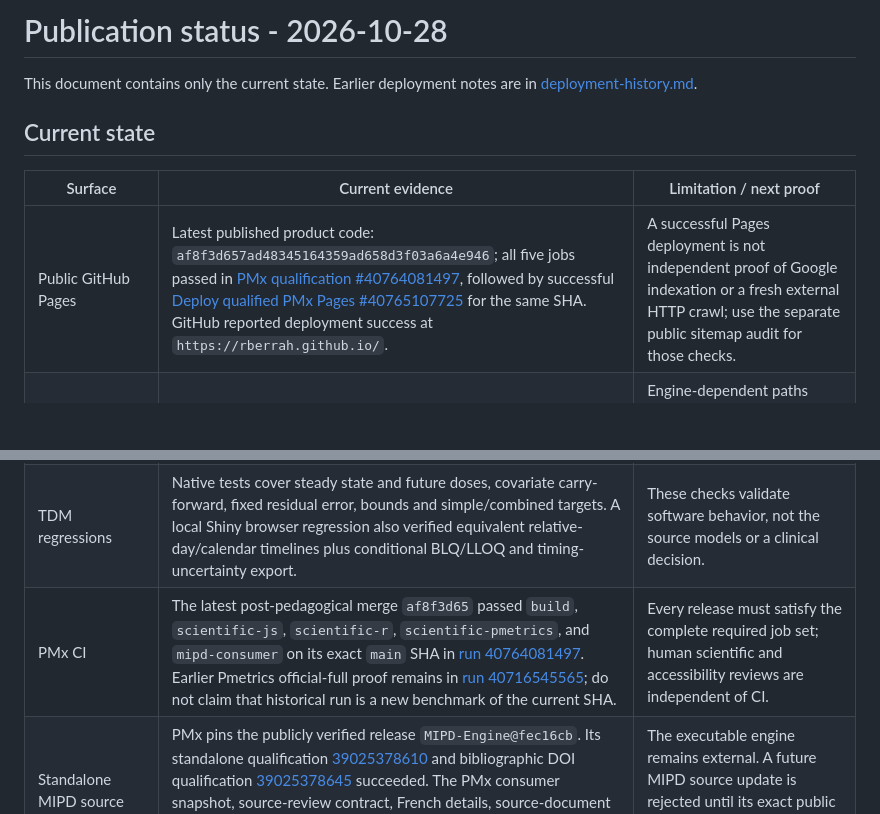
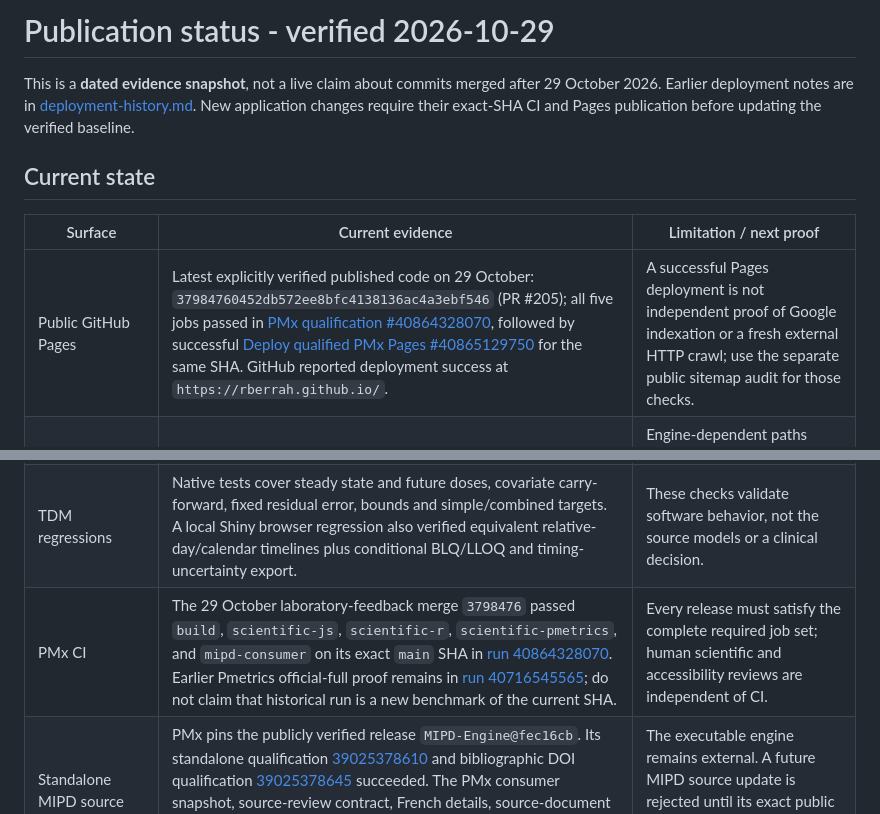
Before and after one commit to rberrah/rberrah.github.io, a Markdown page: docs/deployment-status.md, 2 parts joined by grey strips. GitHub-like rendering; blank space fills up the shorter version.

Commit message:
docs: distinguish verified Pages baseline from subsequent proposed fixes

```diff
--- a/docs/deployment-status.md
+++ b/docs/deployment-status.md
@@ -1,17 +1,19 @@
-# Publication status - 2026-10-28
+# Publication status - verified 2026-10-29
 
-This document contains only the current state. Earlier deployment notes are in
-[deployment-history.md](deployment-history.md).
+This is a **dated evidence snapshot**, not a live claim about commits merged
+after 29 October 2026. Earlier deployment notes are in
+[deployment-history.md](deployment-history.md). New application changes require
+their exact-SHA CI and Pages publication before updating the verified baseline.
 
 ## Current state
 
 | Surface | Current evidence | Limitation / next proof |
 | --- | --- | --- |
-| Public GitHub Pages | Latest published product code: `af8f3d657ad48345164359ad658d3f03a6a4e946`; all five jobs passed in [PMx qualification #40764081497](https://github.com/rberrah/rberrah.github.io/actions/runs/40764081497), followed by successful [Deploy qualified PMx Pages #40765107725](https://github.com/rberrah/rberrah.github.io/actions/runs/40765107725) for the same SHA. GitHub reported deployment success at `https://rberrah.github.io/`. | A successful Pages deployment is not independent proof of Google indexation or a fresh external HTTP crawl; use the separate public sitemap audit for those checks. |
+| Public GitHub Pages | Latest explicitly verified published code on 29 October: `37984760452db572ee8bfc4138136ac4a3ebf546` (PR #205); all five jobs passed in [PMx qualification #40864328070](https://github.com/rberrah/rberrah.github.io/actions/runs/40864328070), followed by successful [Deploy qualified PMx Pages #40865129750](https://github.com/rberrah/rberrah.github.io/actions/runs/40865129750) for the same SHA. GitHub reported deployment success at `https://rberrah.github.io/`. | A successful Pages deployment is not independent proof of Google indexation or a fresh external HTTP crawl; use the separate public sitemap audit for those checks. |
 | Local Pages candidate | PMx checks, Svelte check/build, generated-artifact guards, browser suites and the public sitemap/HTML audit passed on the freeze candidate. | Engine-dependent paths remain owned and qualified by their standalone repositories; PMx verifies only their pinned consumer contracts. |
 | Laboratory transfers | Oral absorption and IV infusion preserve route, dosing compartment, dose, interval and infusion duration across TDM/DDI/PD; 16 deterministic JS scenarios, 32 native/regenerated mrgsolve comparisons and all six browser paths passed | This is software equivalence for the bounded teaching models, not clinical validation. |
 | TDM regressions | Native tests cover steady state and future doses, covariate carry-forward, fixed residual error, bounds and simple/combined targets. A local Shiny browser regression also verified equivalent relative-day/calendar timelines plus conditional BLQ/LLOQ and timing-uncertainty export. | These checks validate software behavior, not the source models or a clinical decision. |
-| PMx CI | The latest post-pedagogical merge `af8f3d65` passed `build`, `scientific-js`, `scientific-r`, `scientific-pmetrics`, and `mipd-consumer` on its exact `main` SHA in [run 40764081497](https://github.com/rberrah/rberrah.github.io/actions/runs/40764081497). Earlier Pmetrics official-full proof remains in [run 40716545565](https://github.com/rberrah/rberrah.github.io/actions/runs/40716545565); do not claim that historical run is a new benchmark of the current SHA. | Every release must satisfy the complete required job set; human scientific and accessibility reviews are independent of CI. |
+| PMx CI | The 29 October laboratory-feedback merge `3798476` passed `build`, `scientific-js`, `scientific-r`, `scientific-pmetrics`, and `mipd-consumer` on its exact `main` SHA in [run 40864328070](https://github.com/rberrah/rberrah.github.io/actions/runs/40864328070). Earlier Pmetrics official-full proof remains in [run 40716545565](https://github.com/rberrah/rberrah.github.io/actions/runs/40716545565); do not claim that historical run is a new benchmark of the current SHA. | Every release must satisfy the complete required job set; human scientific and accessibility reviews are independent of CI. |
 | Standalone MIPD source | PMx pins the publicly verified release `MIPD-Engine@fec16cb`. Its standalone qualification [39025378610](https://github.com/rberrah/MIPD-Engine/actions/runs/39025378610) and bibliographic DOI qualification [39025378645](https://github.com/rberrah/MIPD-Engine/actions/runs/39025378645) succeeded. The PMx consumer snapshot, source-review contract, French details, source-document inventory and ML availability summary are all hash/content-compared with that exact checkout. | The executable engine remains external. A future MIPD source update is rejected until its exact public Shiny fingerprint is also adopted and verified. |
 | Standalone Stats | `rberrah/stats` owns the biostatistics application and its Pages deployment; [run 38901158284](https://github.com/rberrah/stats/actions/runs/38901158284) succeeded on 2026-10-16. | PMx links to `/stats/` and advertises its standalone sitemap; Stats scientific/software qualification no longer runs from this repository. |
 | MultiOmics release | PMx pins `MultiOmics@6f480b4b`; the required upstream workflows are declared in `integration/multiomics-release.json`, and PMx rebuilds and browser-tests the pinned overlay at `/multiomics/`. | Qualification remains independent from PMx; every later pin must again pass the immutable upstream workflow gate and mounted-browser tests. |
```
